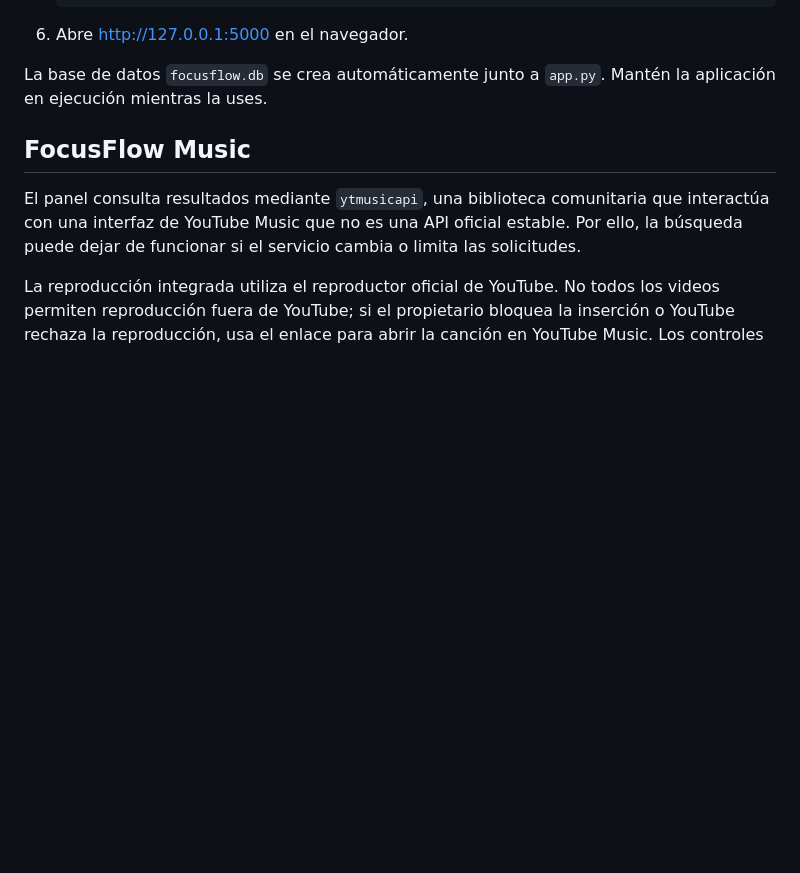
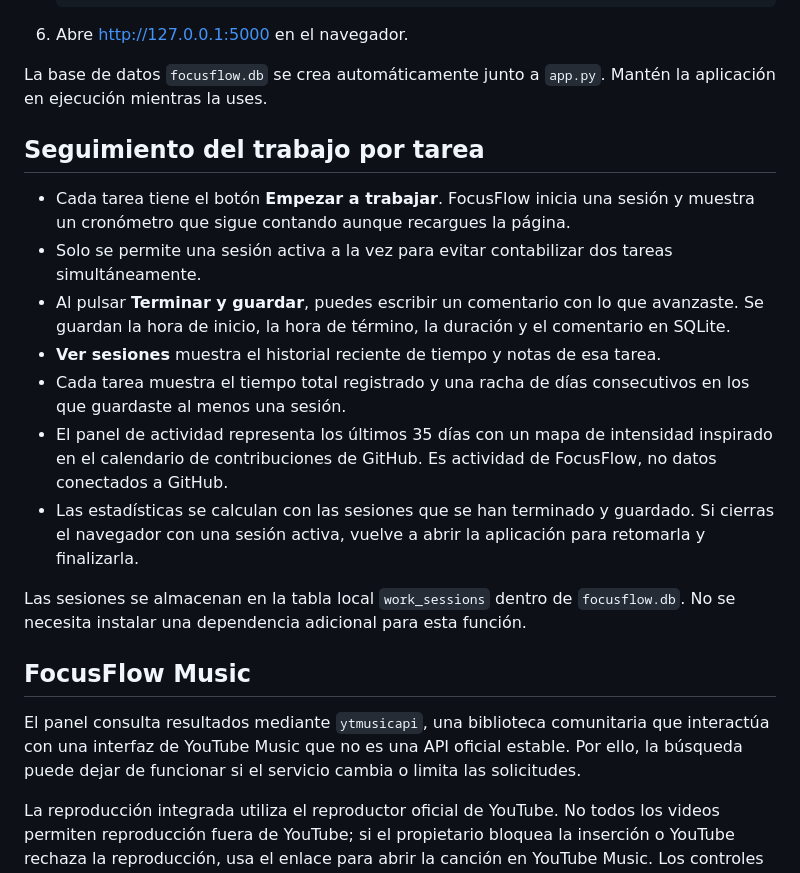
Before and after one commit to Franxescoo/FOOCUS, a Markdown page: README.md, the part around the change. GitHub-like rendering; blank space fills up the shorter version.

Commit message:
Document task work sessions, notes, streaks and activity calendar

```diff
--- a/README.md
+++ b/README.md
@@ -49,6 +49,19 @@ FocusFlow es una aplicación de productividad personal construida con Python, Fl
 
 La base de datos `focusflow.db` se crea automáticamente junto a `app.py`. Mantén la aplicación en ejecución mientras la uses.
 
+
+## Seguimiento del trabajo por tarea
+
+- Cada tarea tiene el botón **Empezar a trabajar**. FocusFlow inicia una sesión y muestra un cronómetro que sigue contando aunque recargues la página.
+- Solo se permite una sesión activa a la vez para evitar contabilizar dos tareas simultáneamente.
+- Al pulsar **Terminar y guardar**, puedes escribir un comentario con lo que avanzaste. Se guardan la hora de inicio, la hora de término, la duración y el comentario en SQLite.
+- **Ver sesiones** muestra el historial reciente de tiempo y notas de esa tarea.
+- Cada tarea muestra el tiempo total registrado y una racha de días consecutivos en los que guardaste al menos una sesión.
+- El panel de actividad representa los últimos 35 días con un mapa de intensidad inspirado en el calendario de contribuciones de GitHub. Es actividad de FocusFlow, no datos conectados a GitHub.
+- Las estadísticas se calculan con las sesiones que se han terminado y guardado. Si cierras el navegador con una sesión activa, vuelve a abrir la aplicación para retomarla y finalizarla.
+
+Las sesiones se almacenan en la tabla local `work_sessions` dentro de `focusflow.db`. No se necesita instalar una dependencia adicional para esta función.
+
 ## FocusFlow Music
 
 El panel consulta resultados mediante `ytmusicapi`, una biblioteca comunitaria que interactúa con una interfaz de YouTube Music que no es una API oficial estable. Por ello, la búsqueda puede dejar de funcionar si el servicio cambia o limita las solicitudes.
```
